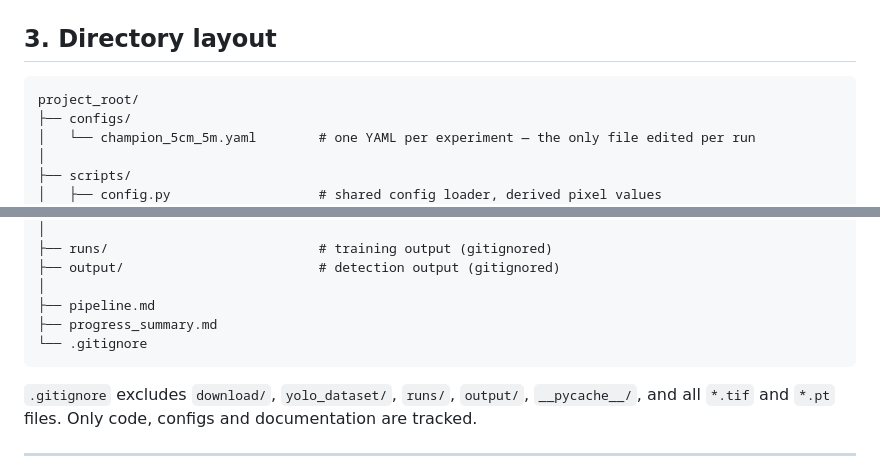
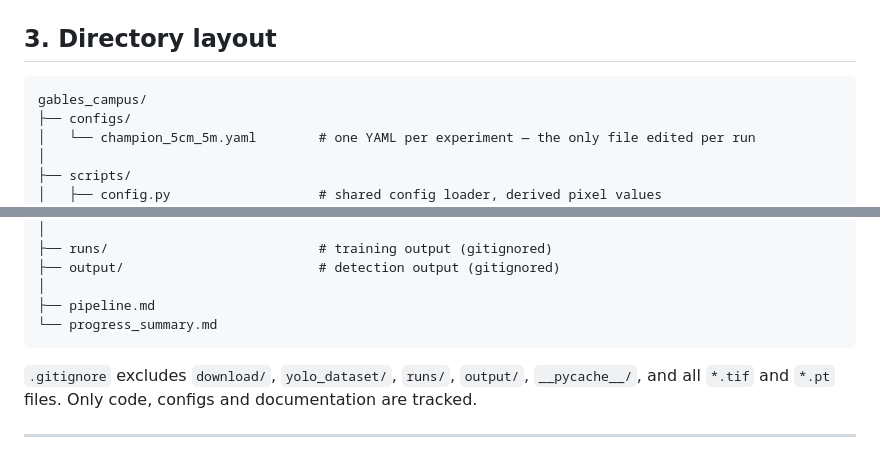
Before and after one commit to tibbben/soflo-tree-models, a Markdown page: tree_detection/gables_campus/pipeline.md, 2 parts joined by grey strips. GitHub-like rendering.

````diff
--- a/tree_detection/gables_campus/pipeline.md
+++ b/tree_detection/gables_campus/pipeline.md
@@ -43,7 +43,7 @@ python -c "from ultralytics import YOLO; YOLO('yolo26s.pt')"
 ## 3. Directory layout
 
 ```
-project_root/
+gables_campus/
 ├── configs/
 │   └── champion_5cm_5m.yaml        # one YAML per experiment — the only file edited per run
 │
@@ -74,8 +74,7 @@ project_root/
 ├── output/                         # detection output (gitignored)
 │
 ├── pipeline.md
-├── progress_summary.md
-└── .gitignore
+└── progress_summary.md
 ```
 
 `.gitignore` excludes `download/`, `yolo_dataset/`, `runs/`, `output/`, `__pycache__/`,
````
